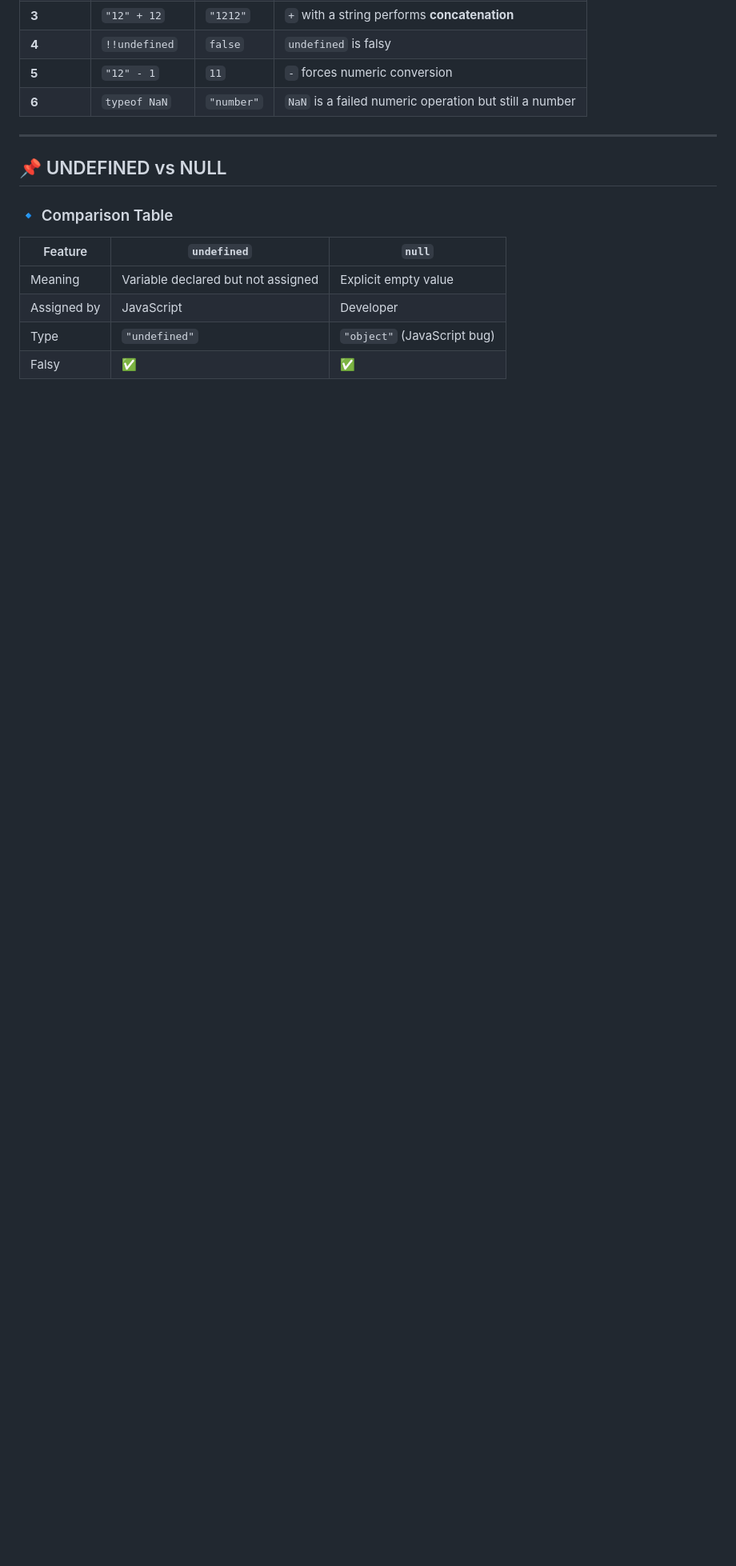
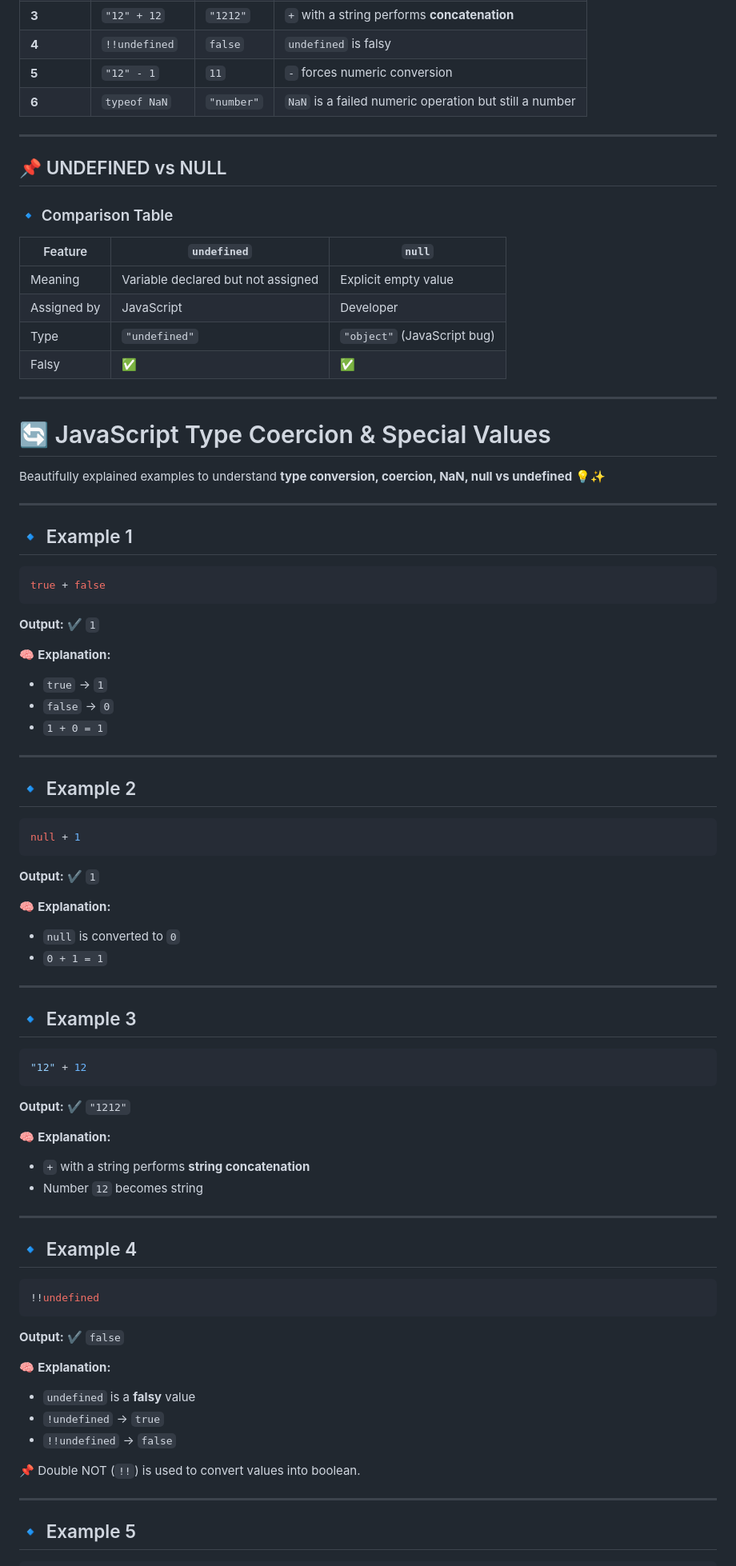
Before and after one commit to Hit1912/js, a Markdown page: README.md, the part around one of its changes. Shown at 80% size. Drawn GitHub-style; blank space fills up the shorter version.

````diff
--- a/README.md
+++ b/README.md
@@ -40,3 +40,81 @@
 | Assigned by | JavaScript | Developer |
 | Type | `"undefined"` | `"object"` (JavaScript bug) |
 | Falsy | ✅ | ✅ |
+
+---
+# 🔄 JavaScript Type Coercion & Special Values
+
+Beautifully explained examples to understand **type conversion, coercion, NaN, null vs undefined** 💡✨
+
+---
+
+## 🔹 Example 1
+
+```js
+true + false
+```
+
+**Output:**
+✔️ `1`
+
+🧠 **Explanation:**
+
+* `true` → `1`
+* `false` → `0`
+* `1 + 0 = 1`
+
+---
+
+## 🔹 Example 2
+
+```js
+null + 1
+```
+
+**Output:**
+✔️ `1`
+
+🧠 **Explanation:**
+
+* `null` is converted to `0`
+* `0 + 1 = 1`
+
+---
+
+## 🔹 Example 3
+
+```js
+"12" + 12
+```
+
+**Output:**
+✔️ `"1212"`
+
+🧠 **Explanation:**
+
+* `+` with a string performs **string concatenation**
+* Number `12` becomes string
+
+---
+
+## 🔹 Example 4
+
+```js
+!!undefined
+```
+
+**Output:**
+✔️ `false`
+
+🧠 **Explanation:**
+
+* `undefined` is a **falsy** value
+* `!undefined` → `true`
+* `!!undefined` → `false`
+
+📌 Double NOT (`!!`) is used to convert values into boolean.
+
+---
+
+## 🔹 Example 5
+
````
Also changed, not shown: other parts of README.md (+91 -0 lines).
